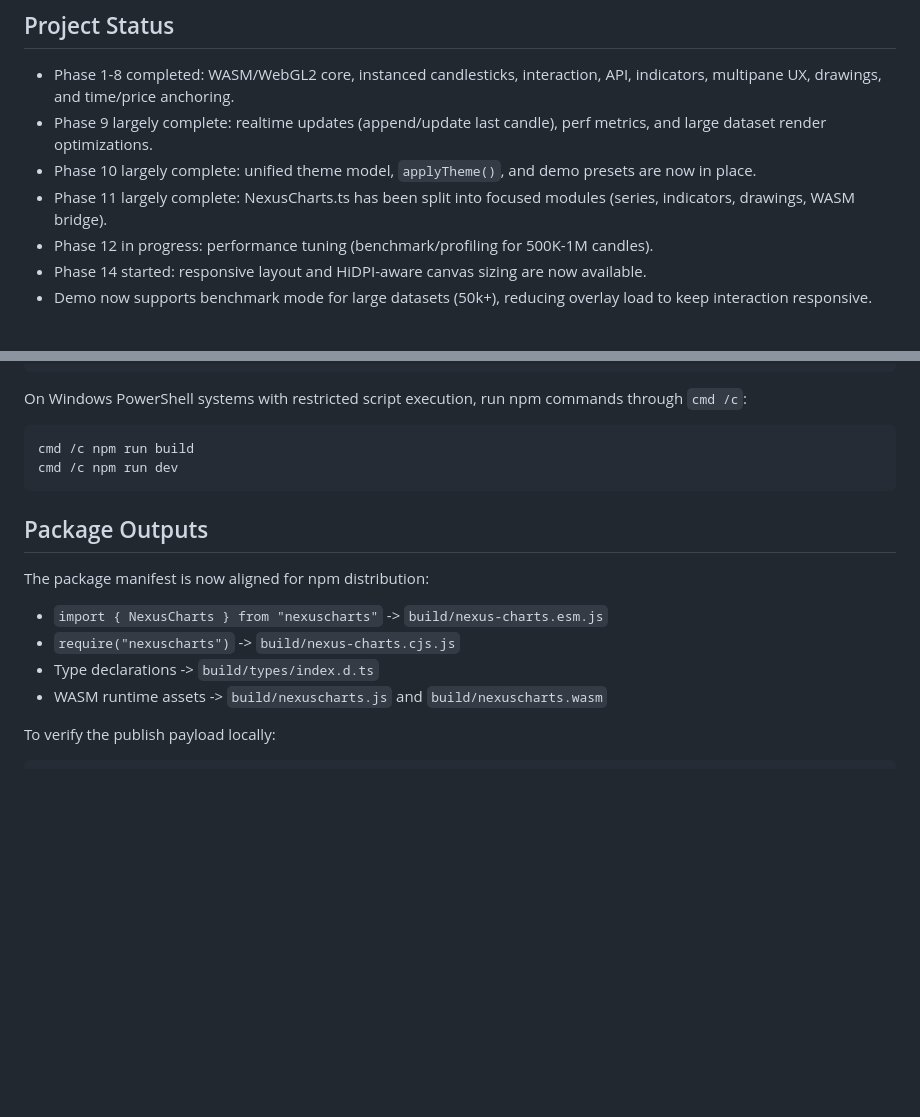
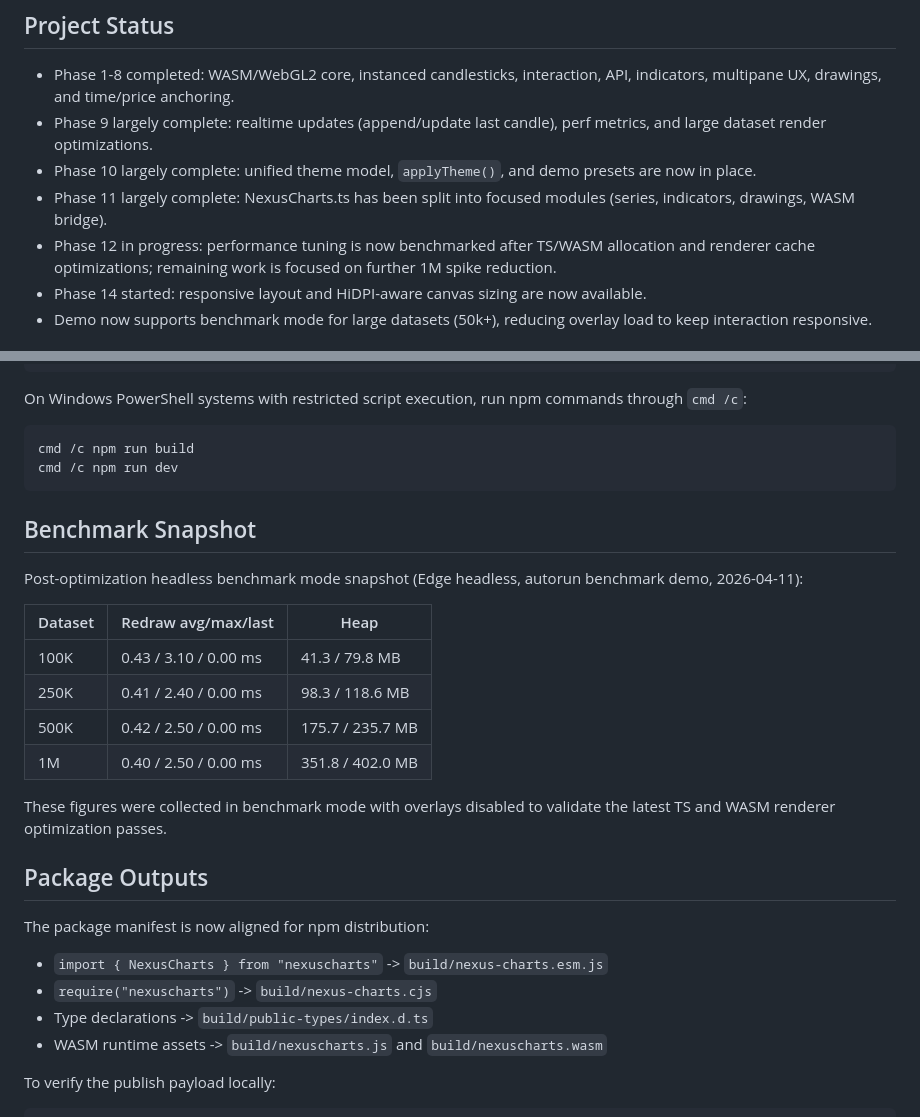
Before and after one commit to rcpztrrk/nexuscharts, a Markdown page: README.md, 2 parts joined by grey strips. Rendered like a GitHub page; blank space fills up the shorter version.

Commit message:
docs: record post-optimization benchmark snapshot

````diff
--- a/README.md
+++ b/README.md
@@ -9,7 +9,7 @@ The project focuses on high-throughput candlestick rendering and a TypeScript-fi
 - Phase 9 largely complete: realtime updates (append/update last candle), perf metrics, and large dataset render optimizations.
 - Phase 10 largely complete: unified theme model, `applyTheme()`, and demo presets are now in place.
 - Phase 11 largely complete: NexusCharts.ts has been split into focused modules (series, indicators, drawings, WASM bridge).
-- Phase 12 in progress: performance tuning (benchmark/profiling for 500K-1M candles).
+- Phase 12 in progress: performance tuning is now benchmarked after TS/WASM allocation and renderer cache optimizations; remaining work is focused on further 1M spike reduction.
 - Phase 14 started: responsive layout and HiDPI-aware canvas sizing are now available.
 - Demo now supports benchmark mode for large datasets (50k+), reducing overlay load to keep interaction responsive.
 
@@ -133,13 +133,26 @@ cmd /c npm run build
 cmd /c npm run dev
 ```
 
+## Benchmark Snapshot
+
+Post-optimization headless benchmark mode snapshot (Edge headless, autorun benchmark demo, 2026-04-11):
+
+| Dataset | Redraw avg/max/last | Heap |
+|---|---|---|
+| 100K | 0.43 / 3.10 / 0.00 ms | 41.3 / 79.8 MB |
+| 250K | 0.41 / 2.40 / 0.00 ms | 98.3 / 118.6 MB |
+| 500K | 0.42 / 2.50 / 0.00 ms | 175.7 / 235.7 MB |
+| 1M | 0.40 / 2.50 / 0.00 ms | 351.8 / 402.0 MB |
+
+These figures were collected in benchmark mode with overlays disabled to validate the latest TS and WASM renderer optimization passes.
+
 ## Package Outputs
 
 The package manifest is now aligned for npm distribution:
 
 - `import { NexusCharts } from "nexuscharts"` -> `build/nexus-charts.esm.js`
-- `require("nexuscharts")` -> `build/nexus-charts.cjs.js`
-- Type declarations -> `build/types/index.d.ts`
+- `require("nexuscharts")` -> `build/nexus-charts.cjs`
+- Type declarations -> `build/public-types/index.d.ts`
 - WASM runtime assets -> `build/nexuscharts.js` and `build/nexuscharts.wasm`
 
 To verify the publish payload locally:
````
